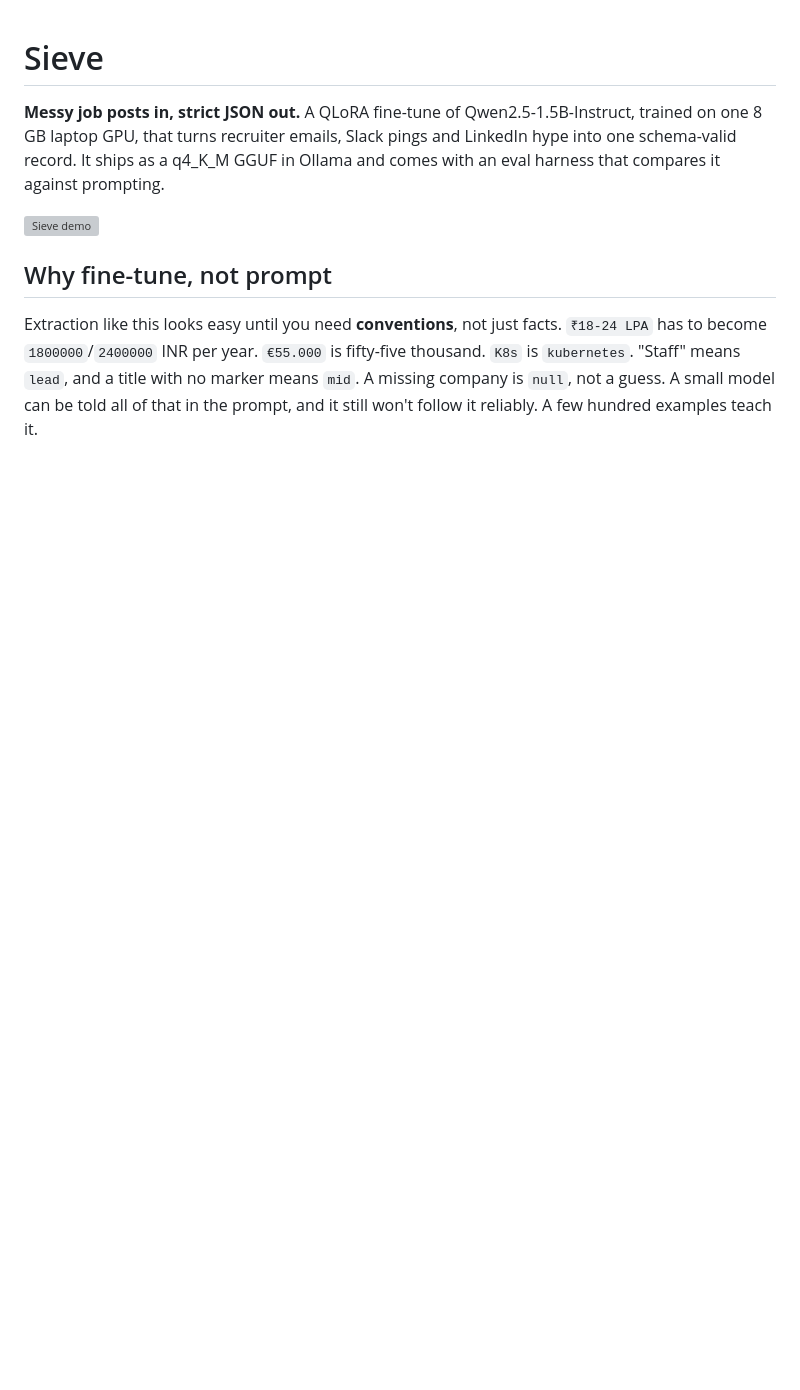
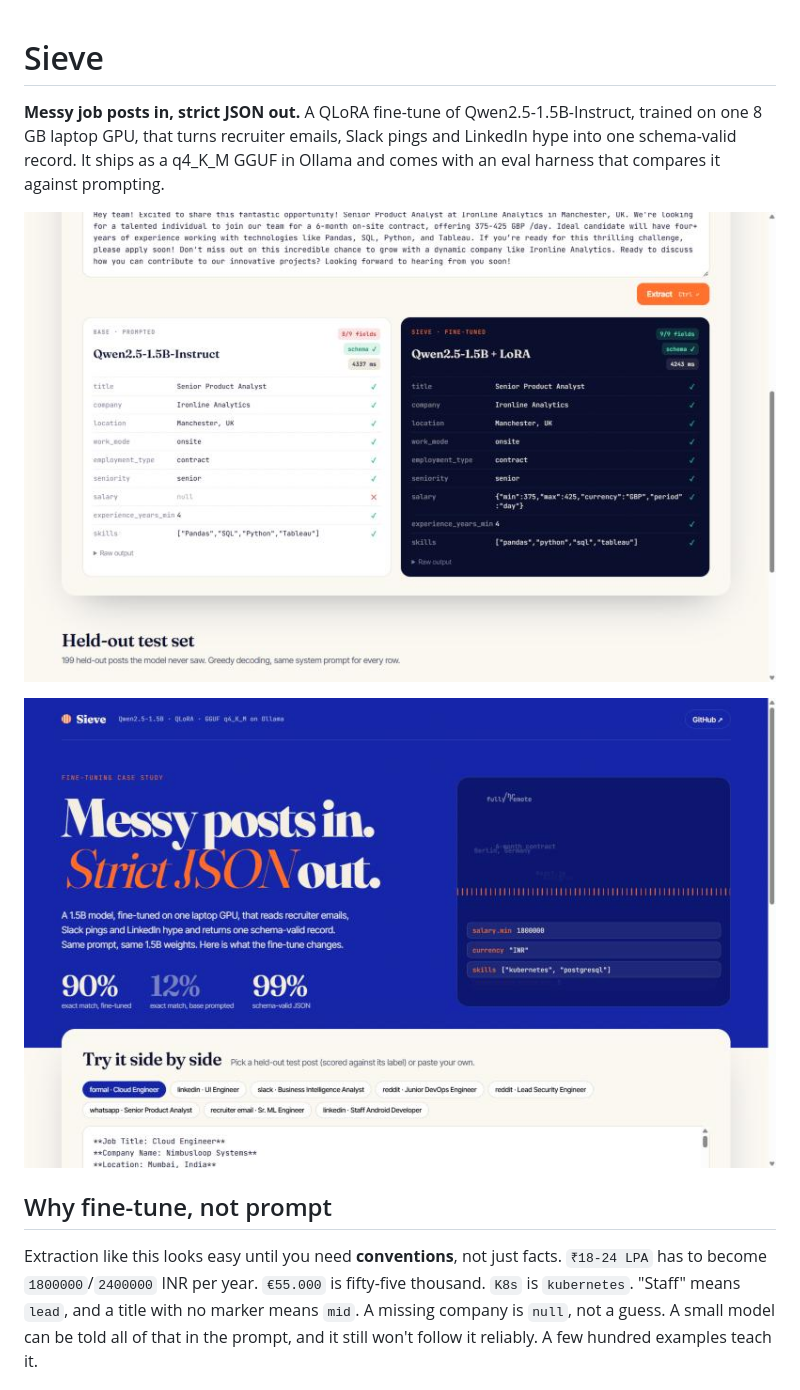
Before and after one commit to alok-kul5/sieve, a Markdown page: README.md, the part around one of its changes. Drawn GitHub-style; pictures changed too: docs/demo.jpg (added), docs/hero.jpg (added); blank space fills up the shorter version; grey boxes are pictures that could not be loaded.

Commit message:
readme with real eval table, sweep, screenshots and loss curves

```diff
--- a/README.md
+++ b/README.md
@@ -4,7 +4,9 @@
 GPU, that turns recruiter emails, Slack pings and LinkedIn hype into one schema-valid record. It ships as a
 q4_K_M GGUF in Ollama and comes with an eval harness that compares it against prompting.
 
-![Sieve demo](docs/demo.png)
+![Sieve demo: base vs fine-tuned on the same post](docs/demo.jpg)
+
+![Hero](docs/hero.jpg)
 
 ## Why fine-tune, not prompt
 
```
Also changed, not shown: other parts of README.md (+66 -2 lines), docs/board.jpg (added), docs/loss.png (added), 8 other files.
